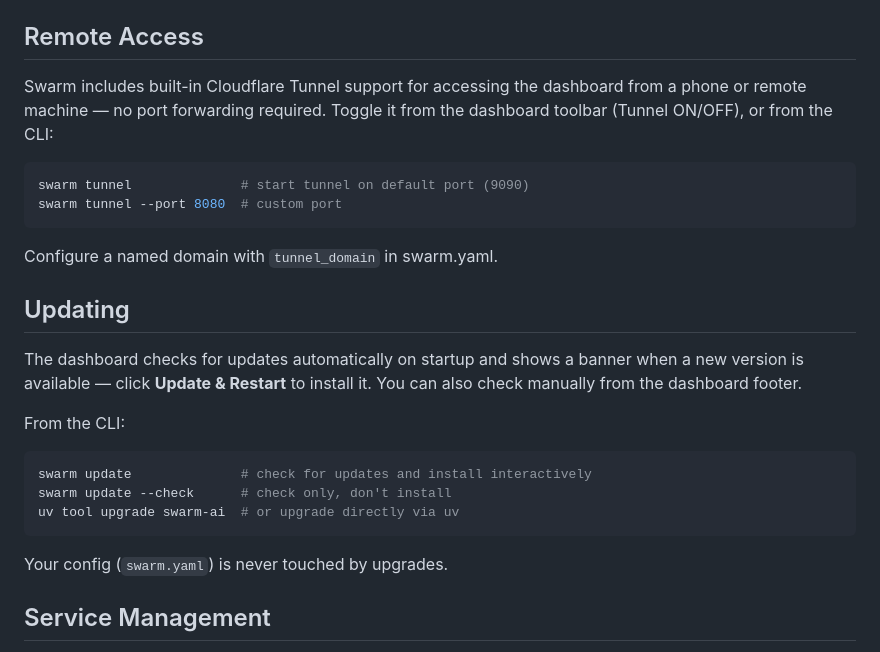
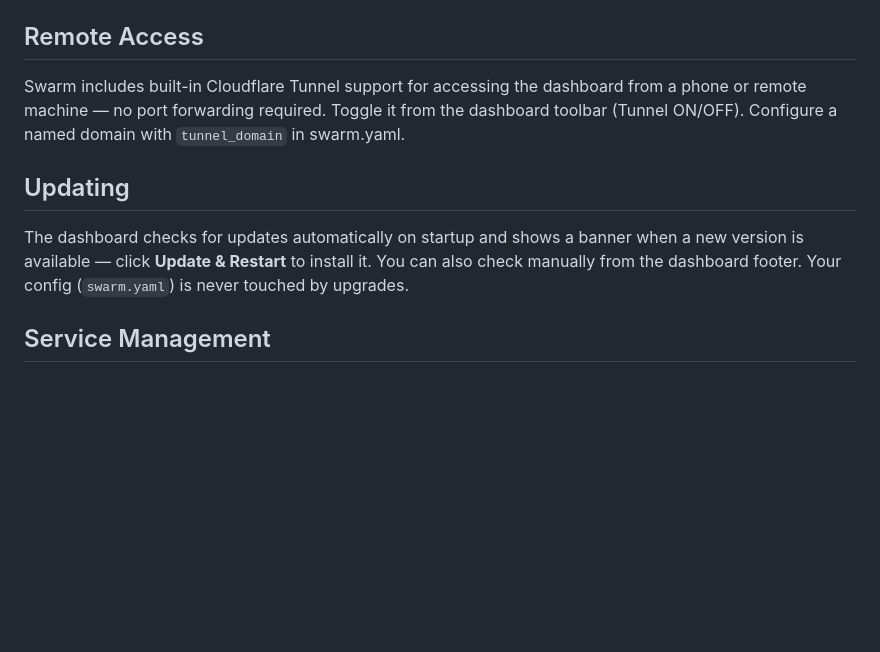
Before and after one commit to bschleifer/swarm, a Markdown page: README.md, the part around the change. Drawn GitHub-style; blank space fills up the shorter version.

Commit message:
docs(readme): remove CLI commands from Remote Access and Updating
Usage sections should describe the dashboard experience. CLI commands
belong in the CLI Reference table where they already exist.

Co-Authored-By: Claude <noreply@anthropic.com>

````diff
--- a/README.md
+++ b/README.md
@@ -210,28 +210,11 @@ integrations:
 
 ## Remote Access
 
-Swarm includes built-in Cloudflare Tunnel support for accessing the dashboard from a phone or remote machine — no port forwarding required. Toggle it from the dashboard toolbar (Tunnel ON/OFF), or from the CLI:
-
-```bash
-swarm tunnel              # start tunnel on default port (9090)
-swarm tunnel --port 8080  # custom port
-```
-
-Configure a named domain with `tunnel_domain` in swarm.yaml.
+Swarm includes built-in Cloudflare Tunnel support for accessing the dashboard from a phone or remote machine — no port forwarding required. Toggle it from the dashboard toolbar (Tunnel ON/OFF). Configure a named domain with `tunnel_domain` in swarm.yaml.
 
 ## Updating
 
-The dashboard checks for updates automatically on startup and shows a banner when a new version is available — click **Update & Restart** to install it. You can also check manually from the dashboard footer.
-
-From the CLI:
-
-```bash
-swarm update              # check for updates and install interactively
-swarm update --check      # check only, don't install
-uv tool upgrade swarm-ai  # or upgrade directly via uv
-```
-
-Your config (`swarm.yaml`) is never touched by upgrades.
+The dashboard checks for updates automatically on startup and shows a banner when a new version is available — click **Update & Restart** to install it. You can also check manually from the dashboard footer. Your config (`swarm.yaml`) is never touched by upgrades.
 
 ## Service Management
 
````
